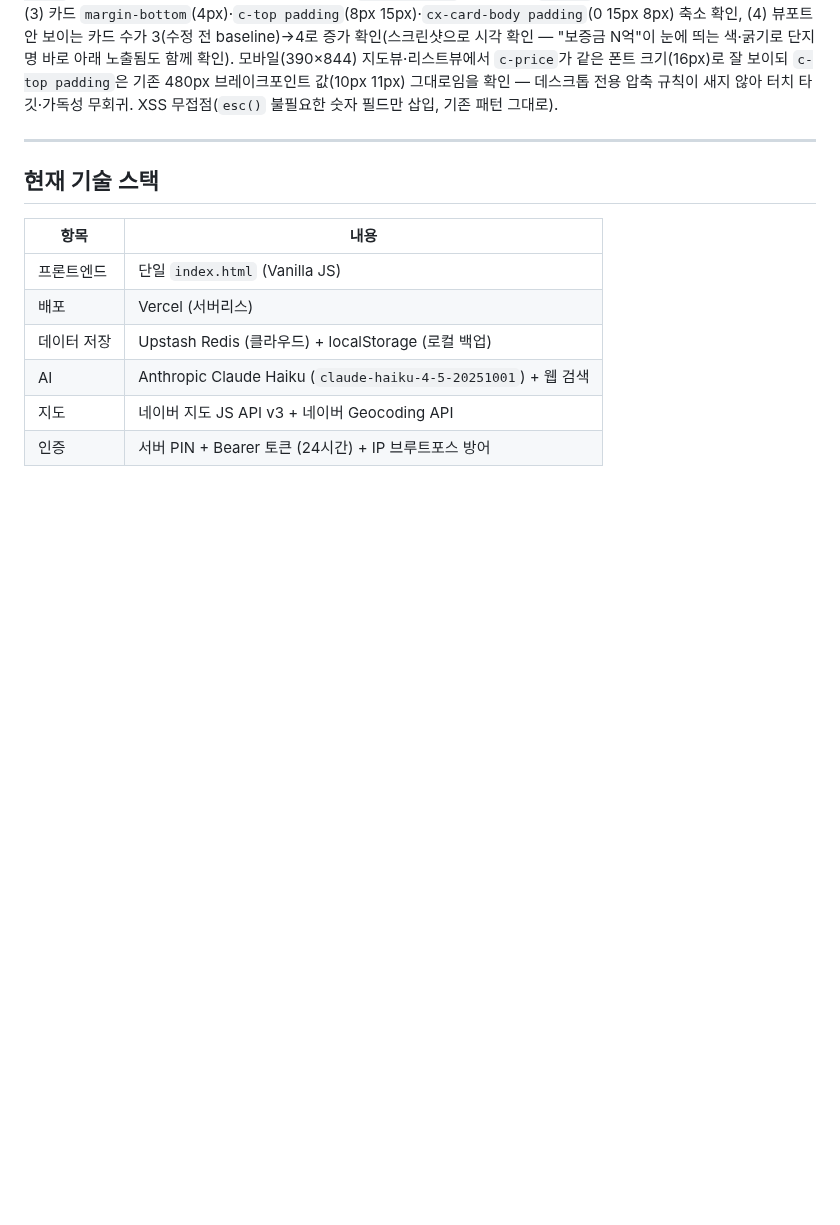
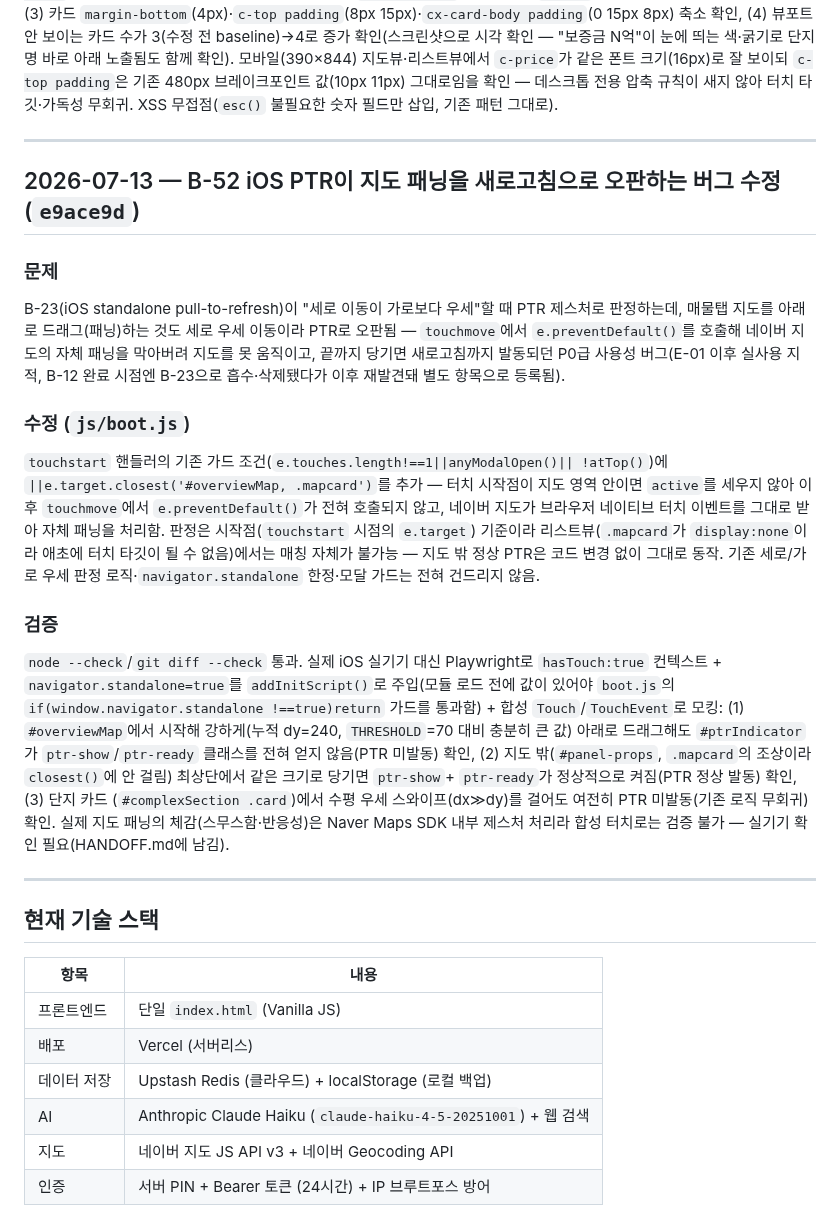
Before and after one commit to fredgold/sweetyhome, a Markdown page: HISTORY.md, the part around the change. Drawn GitHub-style; blank space fills up the shorter version.

Commit message:
docs: B-52 HISTORY/HANDOFF 갱신
Co-Authored-By: Claude Sonnet 5 <noreply@anthropic.com>

```diff
--- a/HISTORY.md
+++ b/HISTORY.md
@@ -987,6 +987,44 @@ B-44①(카드 확인 버튼 제거) 후속. (1) 대표매물 보증금이 다
 
 ---
 
+## 2026-07-13 — B-52 iOS PTR이 지도 패닝을 새로고침으로 오판하는 버그 수정 (`e9ace9d`)
+
+### 문제
+B-23(iOS standalone pull-to-refresh)이 "세로 이동이 가로보다 우세"할 때 PTR
+제스처로 판정하는데, 매물탭 지도를 아래로 드래그(패닝)하는 것도 세로 우세 이동이라
+PTR로 오판됨 — `touchmove`에서 `e.preventDefault()`를 호출해 네이버 지도의 자체
+패닝을 막아버려 지도를 못 움직이고, 끝까지 당기면 새로고침까지 발동되던 P0급
+사용성 버그(E-01 이후 실사용 지적, B-12 완료 시점엔 B-23으로 흡수·삭제됐다가
+이후 재발견돼 별도 항목으로 등록됨).
+
+### 수정 (`js/boot.js`)
+`touchstart` 핸들러의 기존 가드 조건(`e.touches.length!==1||anyModalOpen()||
+!atTop()`)에 `||e.target.closest('#overviewMap, .mapcard')`를 추가 — 터치
+시작점이 지도 영역 안이면 `active`를 세우지 않아 이후 `touchmove`에서
+`e.preventDefault()`가 전혀 호출되지 않고, 네이버 지도가 브라우저 네이티브
+터치 이벤트를 그대로 받아 자체 패닝을 처리함. 판정은 시작점(`touchstart`
+시점의 `e.target`) 기준이라 리스트뷰(`.mapcard`가 `display:none`이라 애초에
+터치 타깃이 될 수 없음)에서는 매칭 자체가 불가능 — 지도 밖 정상 PTR은 코드
+변경 없이 그대로 동작. 기존 세로/가로 우세 판정 로직·`navigator.standalone`
+한정·모달 가드는 전혀 건드리지 않음.
+
+### 검증
+`node --check`/`git diff --check` 통과. 실제 iOS 실기기 대신 Playwright로
+`hasTouch:true` 컨텍스트 + `navigator.standalone=true`를 `addInitScript()`로
+주입(모듈 로드 전에 값이 있어야 `boot.js`의 `if(window.navigator.standalone
+!==true)return` 가드를 통과함) + 합성 `Touch`/`TouchEvent`로 모킹:
+(1) `#overviewMap`에서 시작해 강하게(누적 dy=240, `THRESHOLD`=70 대비 충분히
+큰 값) 아래로 드래그해도 `#ptrIndicator`가 `ptr-show`/`ptr-ready` 클래스를
+전혀 얻지 않음(PTR 미발동) 확인, (2) 지도 밖(`#panel-props`, `.mapcard`의
+조상이라 `closest()`에 안 걸림) 최상단에서 같은 크기로 당기면 `ptr-show`+
+`ptr-ready`가 정상적으로 켜짐(PTR 정상 발동) 확인, (3) 단지 카드
+(`#complexSection .card`)에서 수평 우세 스와이프(dx≫dy)를 걸어도 여전히
+PTR 미발동(기존 로직 무회귀) 확인. 실제 지도 패닝의 체감(스무스함·반응성)은
+Naver Maps SDK 내부 제스처 처리라 합성 터치로는 검증 불가 — 실기기 확인
+필요(HANDOFF.md에 남김).
+
+---
+
 ## 현재 기술 스택
 
 | 항목 | 내용 |
```
Also changed, not shown: HANDOFF.md (+31 -44 lines).
